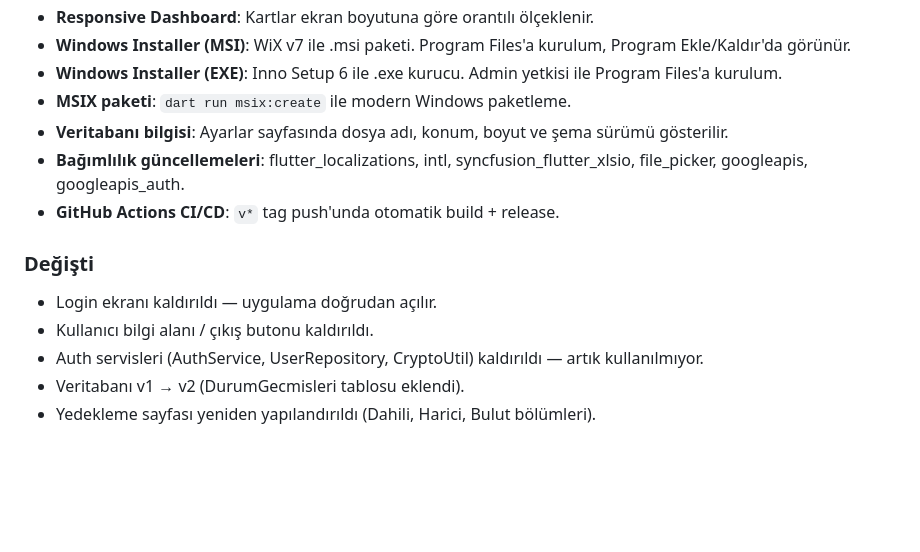
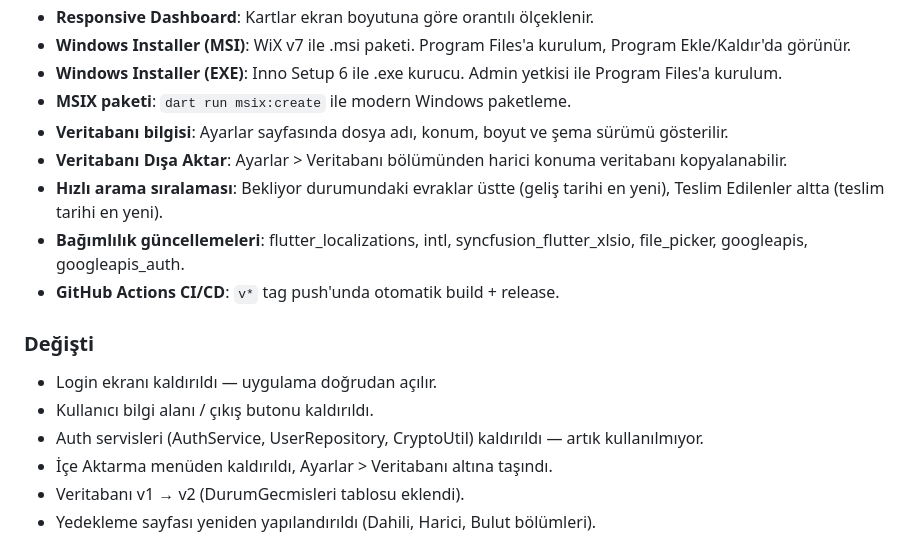
Before and after one commit to stan0ne/muhtar-tebligat-takip, a Markdown page: CHANGELOG.md, the part around the change. Drawn GitHub-style; blank space fills up the shorter version.

Commit message:
docs: CHANGELOG güncellendi — İçe Aktarma taşındı, Dışa Aktar eklendi, sıralama değişikliği

```diff
--- a/CHANGELOG.md
+++ b/CHANGELOG.md
@@ -18,6 +18,8 @@ Format [Keep a Changelog](https://keepachangelog.com/tr/1.1.0/) esas alınır.
 - **Windows Installer (EXE)**: Inno Setup 6 ile .exe kurucu. Admin yetkisi ile Program Files'a kurulum.
 - **MSIX paketi**: `dart run msix:create` ile modern Windows paketleme.
 - **Veritabanı bilgisi**: Ayarlar sayfasında dosya adı, konum, boyut ve şema sürümü gösterilir.
+- **Veritabanı Dışa Aktar**: Ayarlar > Veritabanı bölümünden harici konuma veritabanı kopyalanabilir.
+- **Hızlı arama sıralaması**: Bekliyor durumundaki evraklar üstte (geliş tarihi en yeni), Teslim Edilenler altta (teslim tarihi en yeni).
 - **Bağımlılık güncellemeleri**: flutter_localizations, intl, syncfusion_flutter_xlsio, file_picker, googleapis, googleapis_auth.
 - **GitHub Actions CI/CD**: `v*` tag push'unda otomatik build + release.
 
@@ -25,6 +27,7 @@ Format [Keep a Changelog](https://keepachangelog.com/tr/1.1.0/) esas alınır.
 - Login ekranı kaldırıldı — uygulama doğrudan açılır.
 - Kullanıcı bilgi alanı / çıkış butonu kaldırıldı.
 - Auth servisleri (AuthService, UserRepository, CryptoUtil) kaldırıldı — artık kullanılmıyor.
+- İçe Aktarma menüden kaldırıldı, Ayarlar > Veritabanı altına taşındı.
 - Veritabanı v1 → v2 (DurumGecmisleri tablosu eklendi).
 - Yedekleme sayfası yeniden yapılandırıldı (Dahili, Harici, Bulut bölümleri).
 
```
